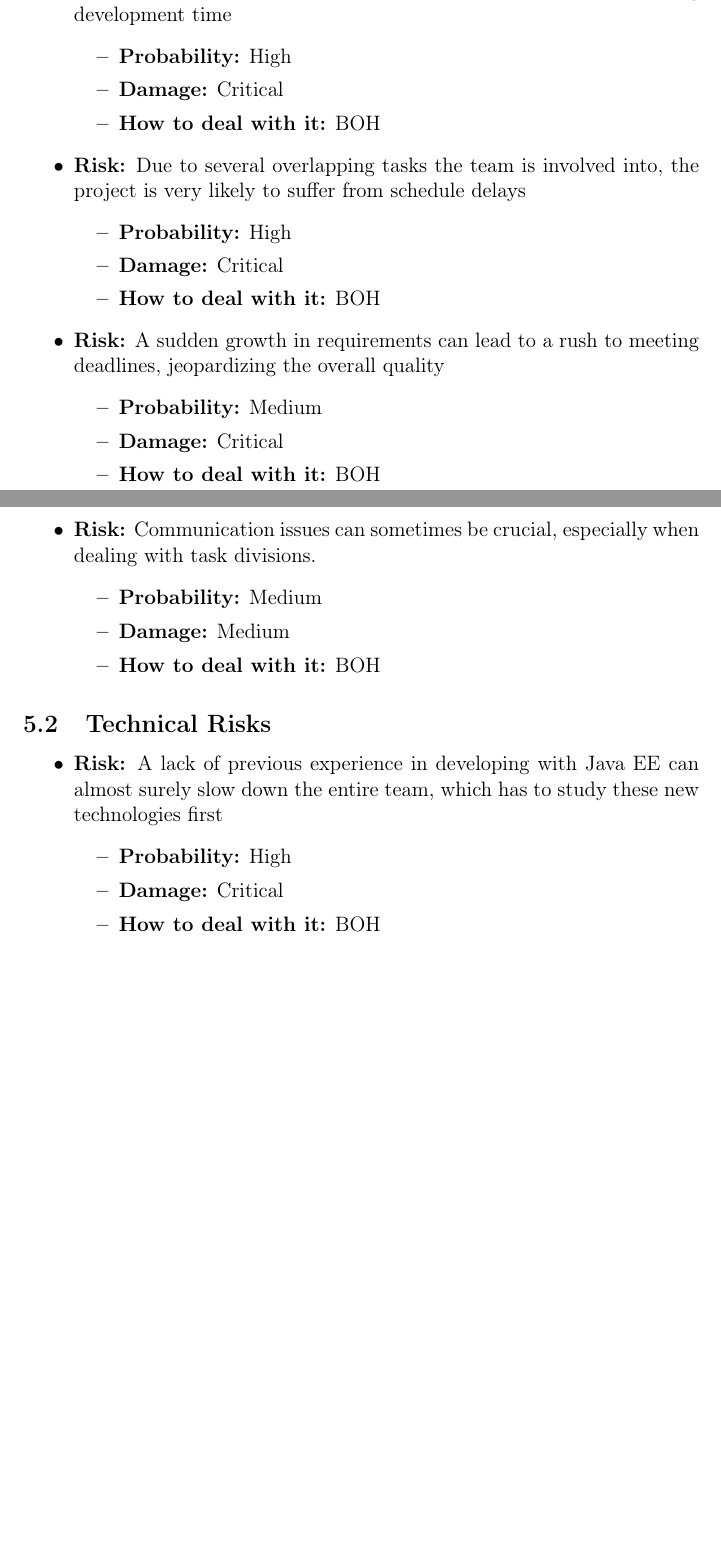
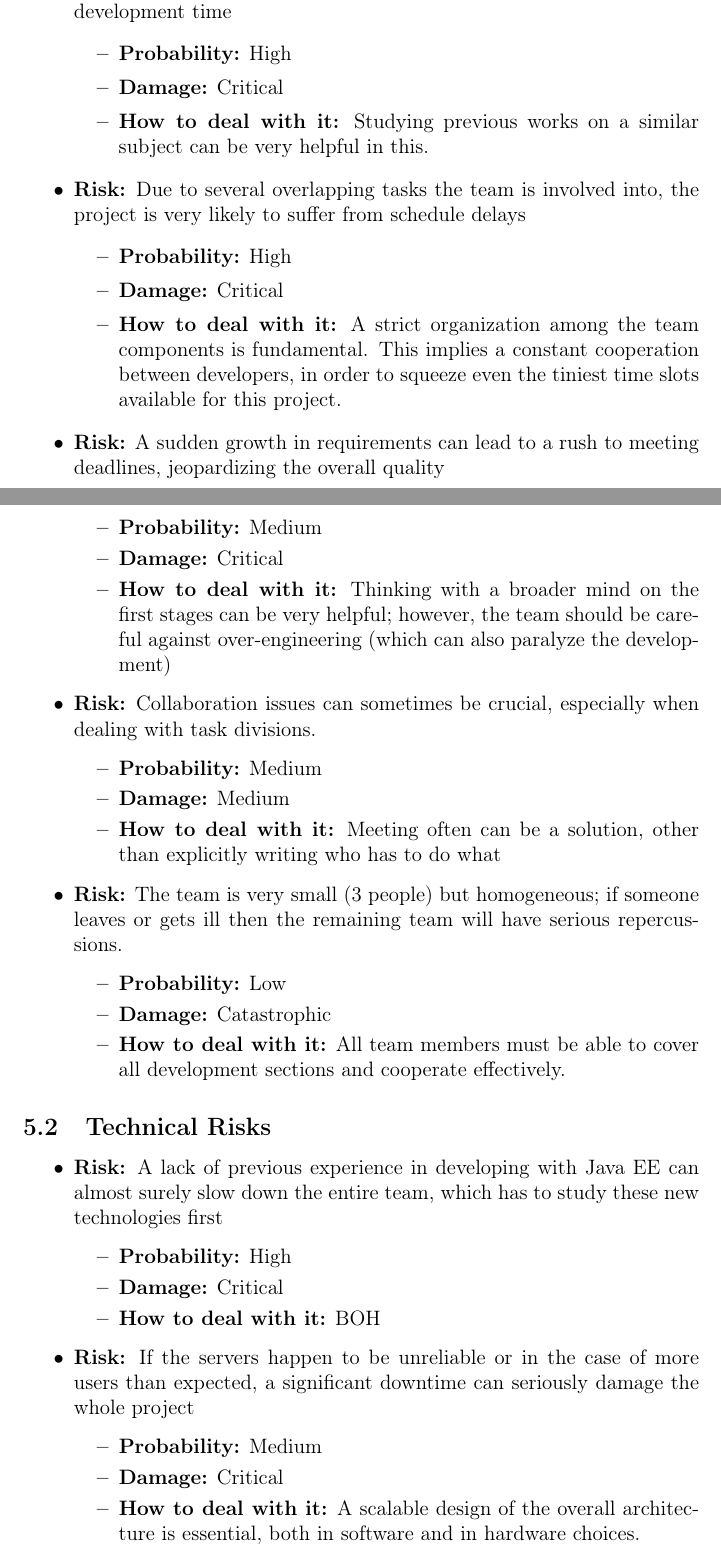
Before and after one commit to Matt8white/MyTaxiService-Albanese-Bianchi-Carlucci, a LaTeX document (planning/planning.tex, which reads planning/risks.tex): two parts of pages 9 and 10 of 11 before the commit and two parts of pages 9 and 10 of 12 after it, joined at a grey line, cut so that both start at the same text, the shorter picture padded with empty space. Compiled offline with pdfLaTeX.

Commit message:
new additions on risk section

```diff
--- a/planning/risks.tex
+++ b/planning/risks.tex
@@ -10,16 +10,22 @@ Risks have to considered in a complete project planning, owing their uncertain a
 \subsection{Project Risks}
 
 \begin{itemize}
-    \risk{No estimations/schedules have been made before this project. A lack of experience in this area can lead to serious errors in evaluating development time}{High}{Critical}{BOH}
-    \risk{Due to several overlapping tasks the team is involved into, the project is very likely to suffer from schedule delays}{High}{Critical}{BOH}
-    \risk{A sudden growth in requirements can lead to a rush to meeting deadlines, jeopardizing the overall quality}{Medium}{Critical}{BOH}
-    \risk{Communication issues can sometimes be crucial, especially when dealing with task divisions.}{Medium}{Medium}{BOH}
+    \risk{No estimations/schedules have been made before this project. A lack of experience in this area can lead to serious errors in evaluating development time}{High}{Critical}{Studying previous works on a similar subject can be very helpful in this.}
+    \risk{Due to several overlapping tasks the team is involved into, the project is very likely to suffer from schedule delays}{High}{Critical}{A strict organization among the team components is fundamental. This implies a constant cooperation between developers, in order to squeeze even the tiniest time slots available for this project.}
+    \risk{A sudden growth in requirements can lead to a rush to meeting deadlines, jeopardizing the overall quality}{Medium}{Critical}{Thinking with a broader mind on the first stages can be very helpful; however, the team should be careful against over-engineering (which can also paralyze the development)}
+    \risk{Collaboration issues can sometimes be crucial, especially when dealing with task divisions.}{Medium}{Medium}{Meeting often can be a solution, other than explicitly writing who has to do what}
+    \risk{The team is very small (3 people) but homogeneous; if someone leaves or gets ill then the remaining team will have serious repercussions.}{Low}{Catastrophic}{All team members must be able to cover all development sections and cooperate effectively.}
 \end{itemize}
 
 \subsection{Technical Risks}
 
 \begin{itemize}
   \risk{A lack of previous experience in developing with Java EE can almost surely slow down the entire team, which has to study these new technologies first}{High}{Critical}{BOH}
+  \risk{If the servers happen to be unreliable or in the case of more users than expected, a significant downtime can seriously damage the whole project}{Medium}{Critical}{A scalable design of the overall architecture is essential, both in software and in hardware choices.}
+
+  % troppi accessi
+  % problemi di sicurezza
+  % unit testing e integration testing
 \end{itemize}
 
 
```
Also changed, not shown: planning/risks.tex (5 more changed lines).
